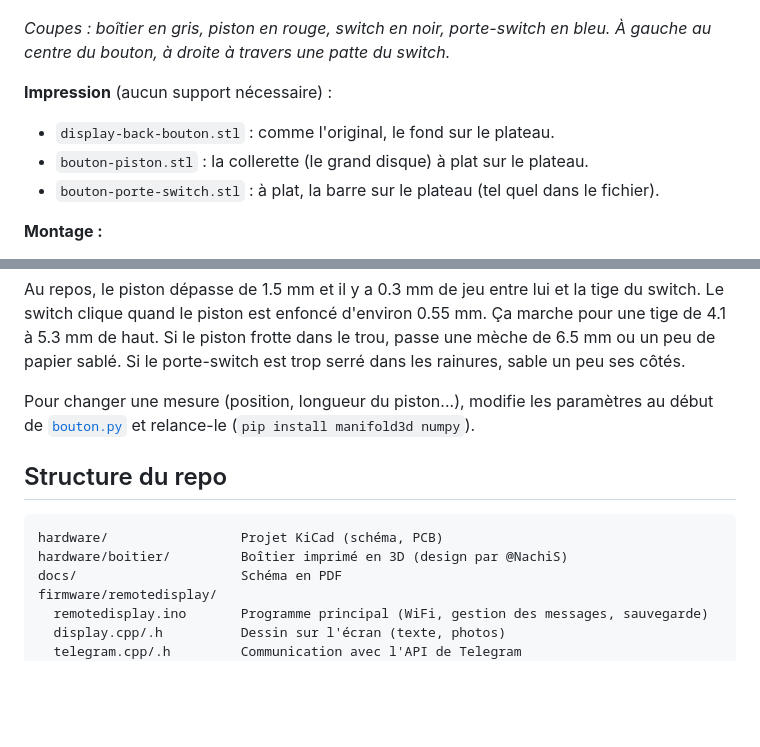
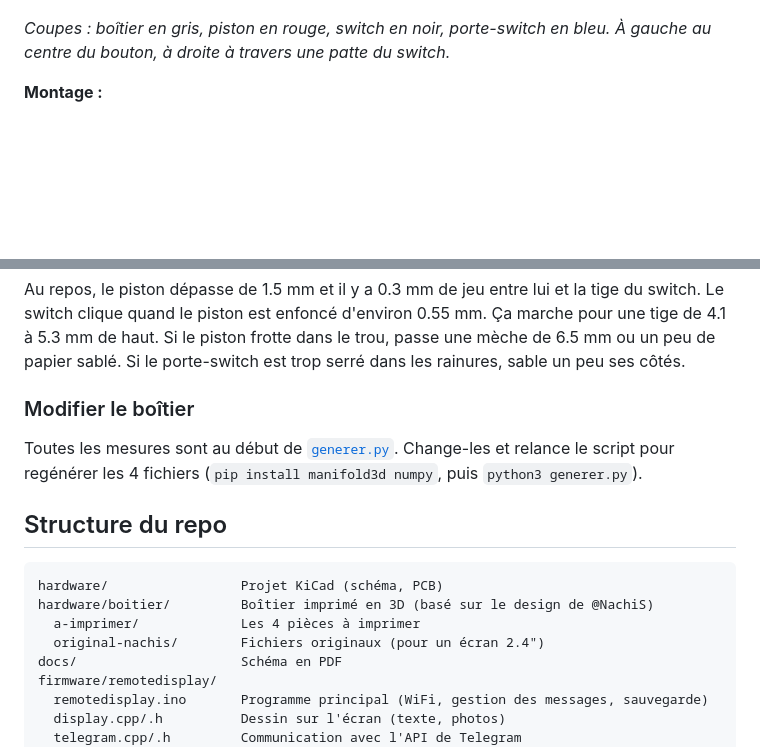
Before and after one commit to tristanhamel06/remotedisplayesp32, a Markdown page: README.md, 2 parts joined by grey strips. Drawn GitHub-style; blank space fills up the shorter version.

````diff
--- a/README.md
+++ b/README.md
@@ -114,11 +127,6 @@ Le bouton est sur le dessus du boîtier, **26 mm à gauche du centre**, pour que
 ![Coupe du bouton](docs/bouton-coupe.png)
 
 *Coupes : boîtier en gris, piston en rouge, switch en noir, porte-switch en bleu. À gauche au centre du bouton, à droite à travers une patte du switch.*
-
-**Impression** (aucun support nécessaire) :
-- `display-back-bouton.stl` : comme l'original, le fond sur le plateau.
-- `bouton-piston.stl` : la collerette (le grand disque) à plat sur le plateau.
-- `bouton-porte-switch.stl` : à plat, la barre sur le plateau (tel quel dans le fichier).
 
 **Montage :**
 1. Par l'intérieur du boîtier, passe la tige du piston dans le trou du mur du haut. La collerette reste en dedans, contre le mur.
@@ -128,13 +136,17 @@ Le bouton est sur le dessus du boîtier, **26 mm à gauche du centre**, pour que
 
 Au repos, le piston dépasse de 1.5 mm et il y a 0.3 mm de jeu entre lui et la tige du switch. Le switch clique quand le piston est enfoncé d'environ 0.55 mm. Ça marche pour une tige de 4.1 à 5.3 mm de haut. Si le piston frotte dans le trou, passe une mèche de 6.5 mm ou un peu de papier sablé. Si le porte-switch est trop serré dans les rainures, sable un peu ses côtés.
 
-Pour changer une mesure (position, longueur du piston...), modifie les paramètres au début de [`bouton.py`](hardware/boitier/bouton.py) et relance-le (`pip install manifold3d numpy`).
+### Modifier le boîtier
+
+Toutes les mesures sont au début de [`generer.py`](hardware/boitier/generer.py). Change-les et relance le script pour regénérer les 4 fichiers (`pip install manifold3d numpy`, puis `python3 generer.py`).
 
 ## Structure du repo
 
 ```
 hardware/                 Projet KiCad (schéma, PCB)
-hardware/boitier/         Boîtier imprimé en 3D (design par @NachiS)
+hardware/boitier/         Boîtier imprimé en 3D (basé sur le design de @NachiS)
+  a-imprimer/             Les 4 pièces à imprimer
+  original-nachis/        Fichiers originaux (pour un écran 2.4")
 docs/                     Schéma en PDF
 firmware/remotedisplay/
   remotedisplay.ino       Programme principal (WiFi, gestion des messages, sauvegarde)
````
Also changed, not shown: other parts of README.md (+26 -13 lines), hardware/boitier/LICENSE.md (+12 -8 lines), docs/boitier-28.png (added), 17 other files.
